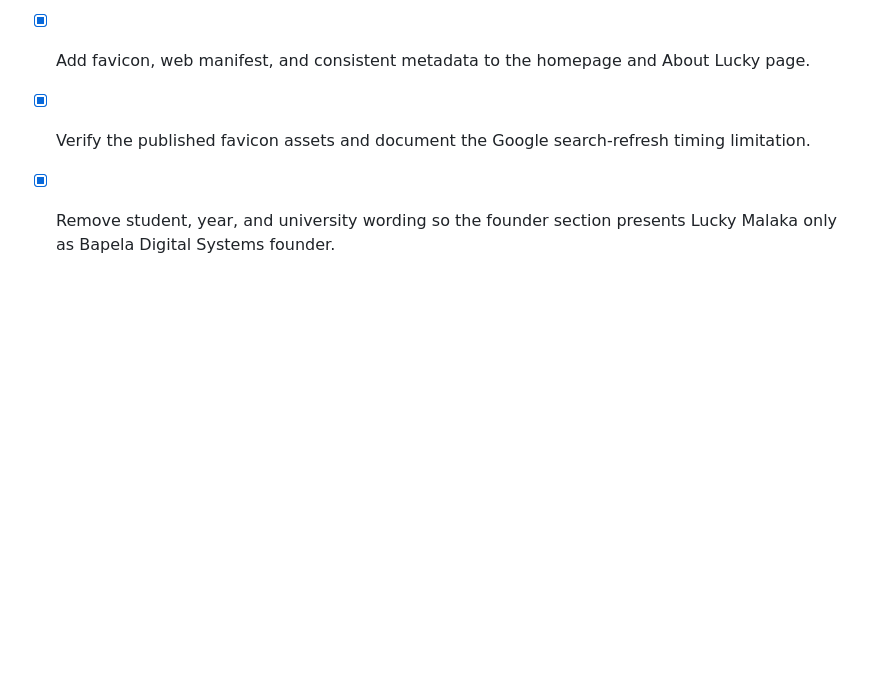
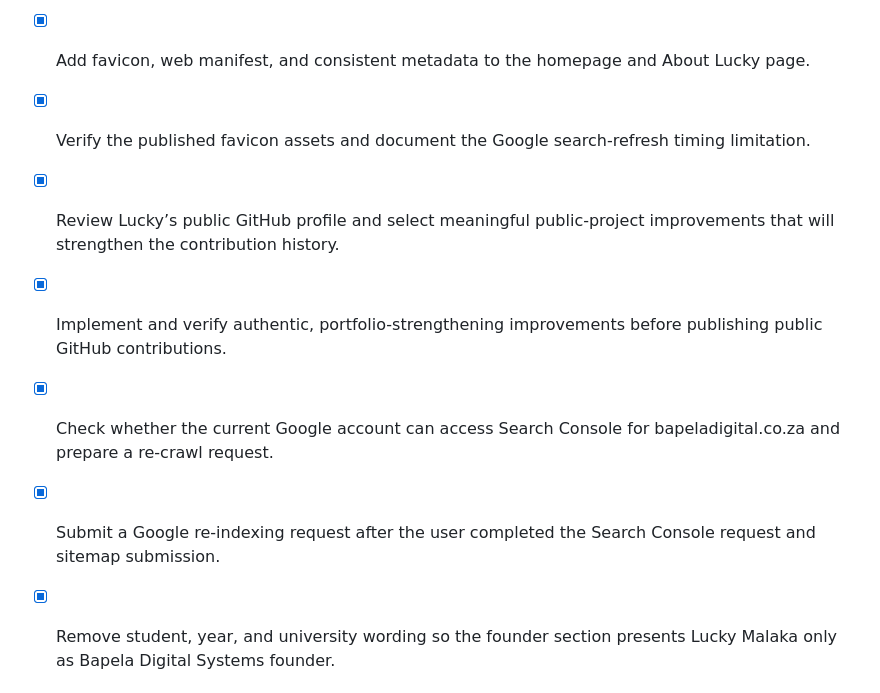
Before and after one commit to beanboy908/bapela-digital-systems, a Markdown page: todo.md, the part around the change. Rendered like a GitHub page; blank space fills up the shorter version.

```diff
--- a/todo.md
+++ b/todo.md
@@ -33,4 +33,8 @@
 - [x] Create a square Bapela logo favicon in standard search-compatible sizes from the supplied logo.
 - [x] Add favicon, web manifest, and consistent metadata to the homepage and About Lucky page.
 - [x] Verify the published favicon assets and document the Google search-refresh timing limitation.
+- [x] Review Lucky’s public GitHub profile and select meaningful public-project improvements that will strengthen the contribution history.
+- [x] Implement and verify authentic, portfolio-strengthening improvements before publishing public GitHub contributions.
+- [x] Check whether the current Google account can access Search Console for bapeladigital.co.za and prepare a re-crawl request.
+- [x] Submit a Google re-indexing request after the user completed the Search Console request and sitemap submission.
 - [x] Remove student, year, and university wording so the founder section presents Lucky Malaka only as Bapela Digital Systems founder.
```
Also changed, not shown: README.md (+14 -1 lines).
